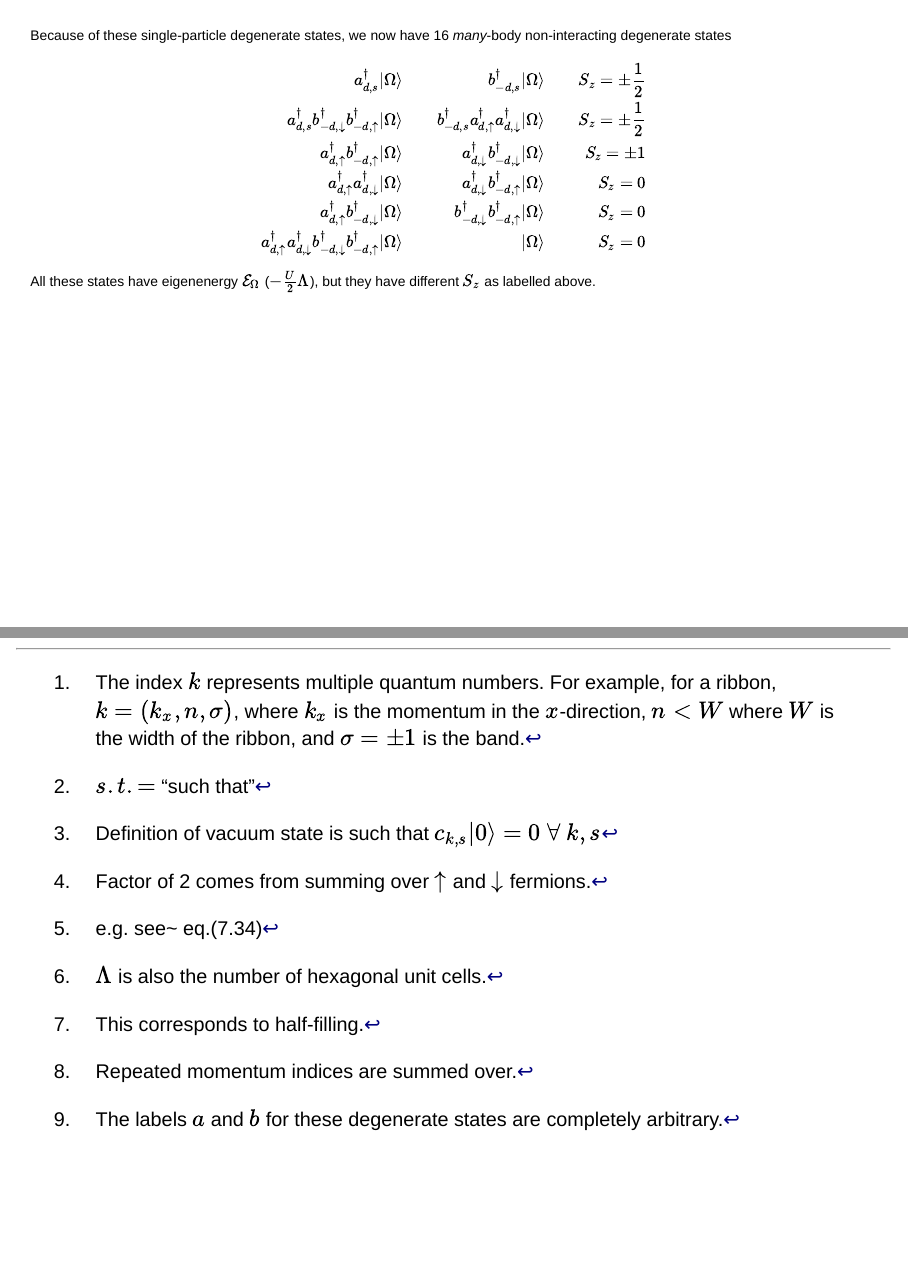
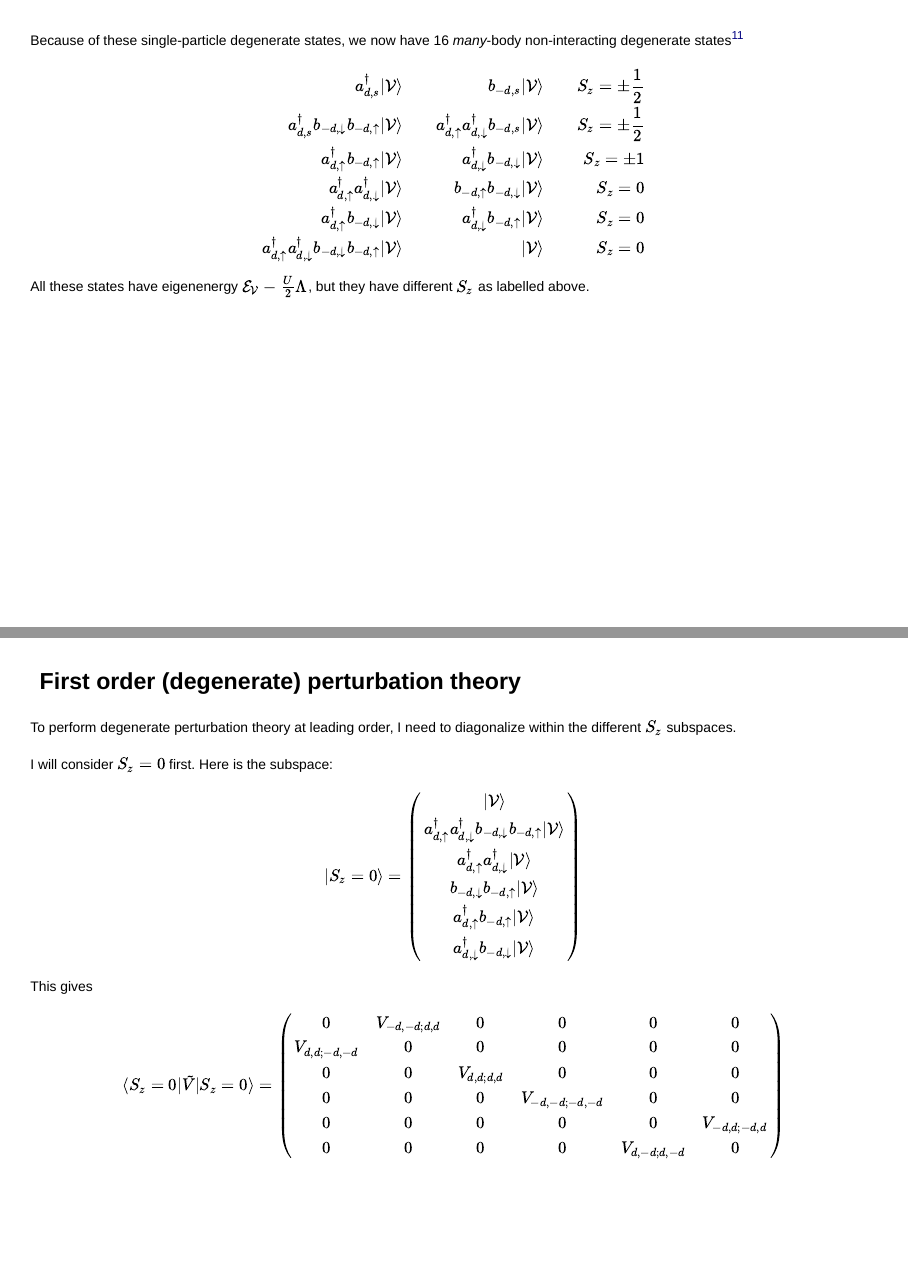
Before and after one commit to luutom/talks, a Quarto document (2026/U2_perturbation/U2_perturbation.qmd): pages 21 and 23 of 23 before the commit and pages 21 and 22 of 24 after it, joined at a grey line. Rendered offline with R 4.5, knitr and Pandoc in place of Quarto, with nearby package versions; drawn as Slidy slides in place of the format the file asks for.

Commit message:
correcting stuff

```diff
--- a/2026/U2_perturbation/U2_perturbation.qmd
+++ b/2026/U2_perturbation/U2_perturbation.qmd
@@ -526,2 +525,8 @@ Because of these single-particle degenerate states, we now have 16 *many*-body n
 $$
 \begin{align}
+a^\dagger_{d,s}|\mathcal{V}\rangle & & b^{}_{-d,s}|\mathcal{V}\rangle & & S_z=\pm\frac{1}{2}\\
+a^\dagger_{d,s}b^{}_{-d,\downarrow}b^{}_{-d,\uparrow}|\mathcal{V}\rangle & & a^\dagger_{d,\uparrow}a^\dagger_{d,\downarrow}b^{}_{-d,s}|\mathcal{V}\rangle & & S_z=\pm\frac{1}{2} \\
+a^\dagger_{d,\uparrow}b^{}_{-d,\uparrow}|\mathcal{V}\rangle & & a^\dagger_{d,\downarrow}b^{}_{-d,\downarrow}|\mathcal{V}\rangle & & S_z=\pm 1\\
+a^\dagger_{d,\uparrow}a^\dagger_{d,\downarrow}|\mathcal{V}\rangle & & b^{}_{-d,\uparrow}b^{}_{-d,\downarrow}|\mathcal{V}\rangle & & S_z=0\\
+a^\dagger_{d,\uparrow}b^{}_{-d,\downarrow}|\mathcal{V}\rangle & & a^\dagger_{d,\downarrow}b^{}_{-d,\uparrow}|\mathcal{V}\rangle & & S_z=0\\
+a^\dagger_{d,\uparrow}a^\dagger_{d,\downarrow}b^{}_{-d,\downarrow}b^{}_{-d,\uparrow}|\mathcal{V}\rangle & &|\mathcal{V}\rangle & &  S_z=0
@@ -534,6 +533,6 @@ a^\dagger_{d,\uparrow}a^\dagger_{d,\downarrow}b^\dagger_{-d,\downarrow}b^\dagger
 \end{align}
 $$
-All these states have eigenenergy $\mathcal{E}_\Omega$ ($-\frac{U}{2}\Lambda$), but they have different $S_z$ as labelled above.
+All these states have eigenenergy $\mathcal{E}_\mathcal{V}-\frac{U}{2}\Lambda$, but they have different $S_z$ as labelled above.
 
 :::
 
@@ -545,10 +544,30 @@ All these states have eigenenergy $\mathcal{E}_\Omega$ ($-\frac{U}{2}\Lambda$),
 
 To perform degenerate perturbation theory at leading order, I need to diagonalize within the different $S_z$ subspaces.
 
-I will consider $S_z=0$ first.
-
-Here I have to diagonalize the following matrix
+I will consider $S_z=0$ first.  Here is the subspace:
 $$
+|S_z=0\rangle=
+\begin{pmatrix}
+ |\mathcal{V}\rangle\\
+ a^\dagger_{d,\uparrow}a^\dagger_{d,\downarrow}b^{}_{-d,\downarrow}b^{}_{-d,\uparrow}|\mathcal{V}\rangle\\
+ a^\dagger_{d,\uparrow}a^\dagger_{d,\downarrow}|\mathcal{V}\rangle\\
+ b^{}_{-d,\downarrow}b^{}_{-d,\uparrow}|\mathcal{V}\rangle\\
+ a^\dagger_{d,\uparrow}b^{}_{-d,\uparrow}|\mathcal{V}\rangle\\
+ a^\dagger_{d,\downarrow}b^{}_{-d,\downarrow}|\mathcal{V}\rangle
+\end{pmatrix}
+$$
+This gives
+$$
+\langle S_z=0|\tilde V|S_z=0\rangle
+=
+\begin{pmatrix}
+0 & V_{-d,-d; d, d} & 0 & 0 & 0 & 0\\
+V_{ d, d;-d,-d} & 0 & 0 & 0 & 0 & 0\\
+0 & 0 & V_{ d, d; d, d} & 0 & 0 & 0\\
+0 & 0 & 0 & V_{-d,-d;-d,-d} & 0 & 0\\
+0 & 0 & 0 & 0 & 0 & V_{-d, d;-d, d}\\
+0 & 0 & 0 & 0 & V_{ d,-d; d,-d} & 0
+\end{pmatrix}
 $$
 
 :::
```
Also changed, not shown: 2026/U2_perturbation/U2_perturbation.html, 2026/U2_perturbation/U2_perturbation.qmd (17 more changed lines).
